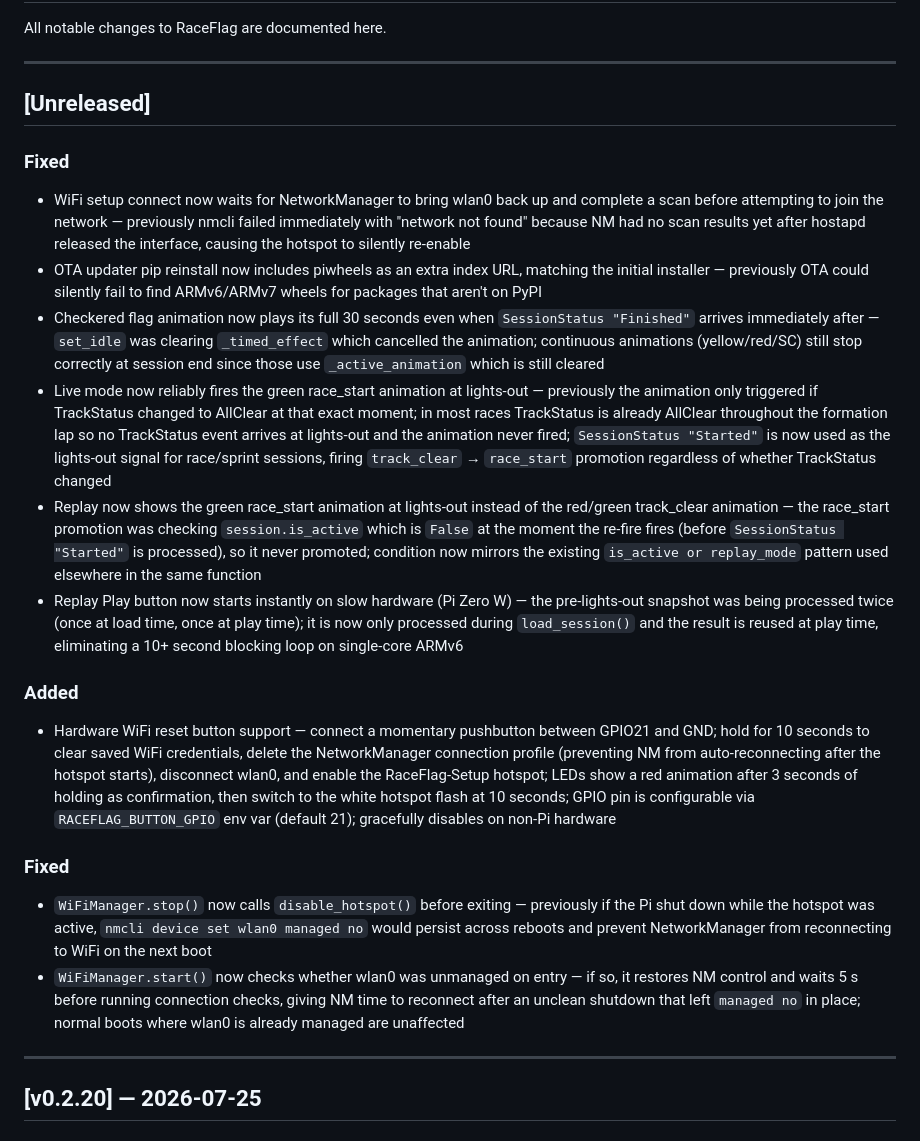
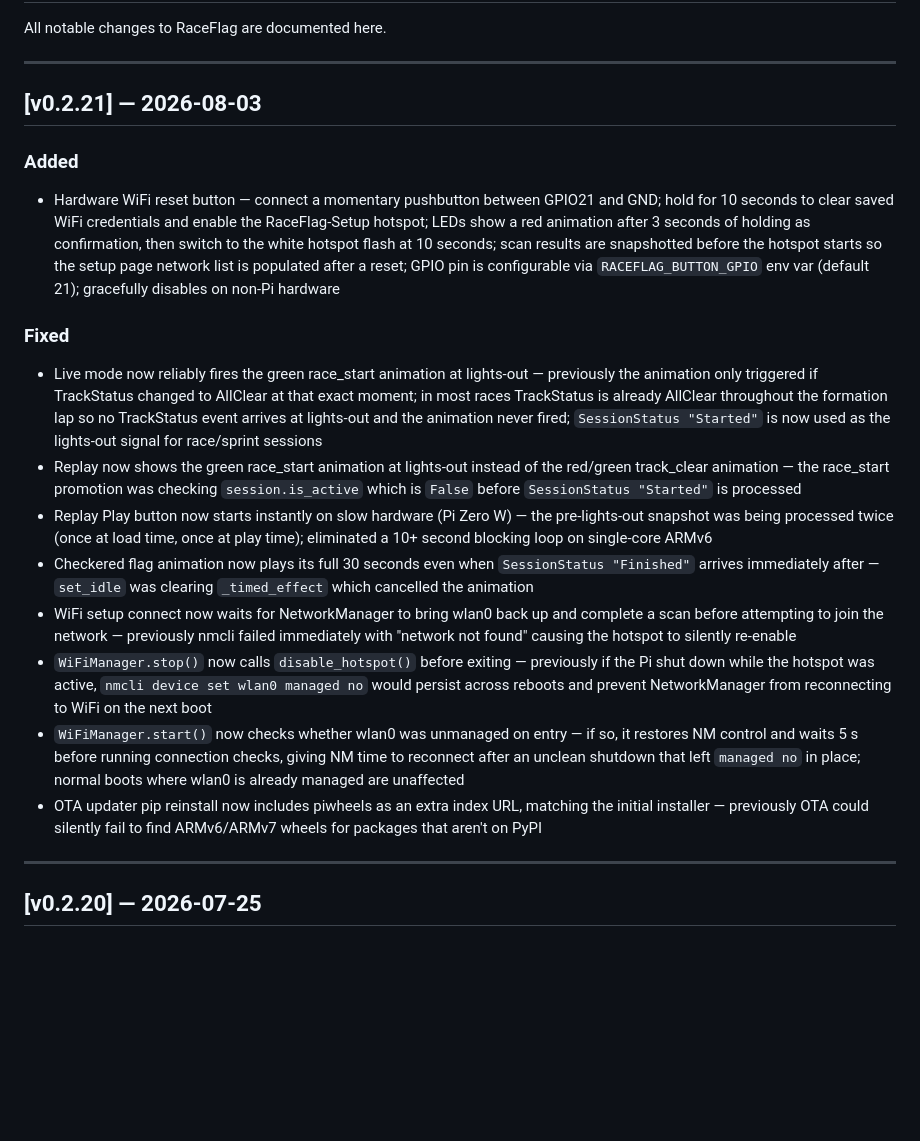
Before and after one commit to prometheusprintingyyc/raceflag, a Markdown page: CHANGELOG.md, the part around the change. Drawn GitHub-style; blank space fills up the shorter version.

Commit message:
chore: mark CHANGELOG for v0.2.21 release
Co-Authored-By: Claude Sonnet 4.6 <noreply@anthropic.com>

```diff
--- a/CHANGELOG.md
+++ b/CHANGELOG.md
@@ -4,22 +4,20 @@ All notable changes to RaceFlag are documented here.
 
 ---
 
-## [Unreleased]
+## [v0.2.21] — 2026-08-03
+
+### Added
+- Hardware WiFi reset button — connect a momentary pushbutton between GPIO21 and GND; hold for 10 seconds to clear saved WiFi credentials and enable the RaceFlag-Setup hotspot; LEDs show a red animation after 3 seconds of holding as confirmation, then switch to the white hotspot flash at 10 seconds; scan results are snapshotted before the hotspot starts so the setup page network list is populated after a reset; GPIO pin is configurable via `RACEFLAG_BUTTON_GPIO` env var (default 21); gracefully disables on non-Pi hardware
 
 ### Fixed
-- WiFi setup connect now waits for NetworkManager to bring wlan0 back up and complete a scan before attempting to join the network — previously nmcli failed immediately with "network not found" because NM had no scan results yet after hostapd released the interface, causing the hotspot to silently re-enable
-- OTA updater pip reinstall now includes piwheels as an extra index URL, matching the initial installer — previously OTA could silently fail to find ARMv6/ARMv7 wheels for packages that aren't on PyPI
-- Checkered flag animation now plays its full 30 seconds even when `SessionStatus "Finished"` arrives immediately after — `set_idle` was clearing `_timed_effect` which cancelled the animation; continuous animations (yellow/red/SC) still stop correctly at session end since those use `_active_animation` which is still cleared
-- Live mode now reliably fires the green race_start animation at lights-out — previously the animation only triggered if TrackStatus changed to AllClear at that exact moment; in most races TrackStatus is already AllClear throughout the formation lap so no TrackStatus event arrives at lights-out and the animation never fired; `SessionStatus "Started"` is now used as the lights-out signal for race/sprint sessions, firing `track_clear` → `race_start` promotion regardless of whether TrackStatus changed
-- Replay now shows the green race_start animation at lights-out instead of the red/green track_clear animation — the race_start promotion was checking `session.is_active` which is `False` at the moment the re-fire fires (before `SessionStatus "Started"` is processed), so it never promoted; condition now mirrors the existing `is_active or replay_mode` pattern used elsewhere in the same function
-- Replay Play button now starts instantly on slow hardware (Pi Zero W) — the pre-lights-out snapshot was being processed twice (once at load time, once at play time); it is now only processed during `load_session()` and the result is reused at play time, eliminating a 10+ second blocking loop on single-core ARMv6
-
-### Added
-- Hardware WiFi reset button support — connect a momentary pushbutton between GPIO21 and GND; hold for 10 seconds to clear saved WiFi credentials, delete the NetworkManager connection profile (preventing NM from auto-reconnecting after the hotspot starts), disconnect wlan0, and enable the RaceFlag-Setup hotspot; LEDs show a red animation after 3 seconds of holding as confirmation, then switch to the white hotspot flash at 10 seconds; GPIO pin is configurable via `RACEFLAG_BUTTON_GPIO` env var (default 21); gracefully disables on non-Pi hardware
-
-### Fixed
+- Live mode now reliably fires the green race_start animation at lights-out — previously the animation only triggered if TrackStatus changed to AllClear at that exact moment; in most races TrackStatus is already AllClear throughout the formation lap so no TrackStatus event arrives at lights-out and the animation never fired; `SessionStatus "Started"` is now used as the lights-out signal for race/sprint sessions
+- Replay now shows the green race_start animation at lights-out instead of the red/green track_clear animation — the race_start promotion was checking `session.is_active` which is `False` before `SessionStatus "Started"` is processed
+- Replay Play button now starts instantly on slow hardware (Pi Zero W) — the pre-lights-out snapshot was being processed twice (once at load time, once at play time); eliminated a 10+ second blocking loop on single-core ARMv6
+- Checkered flag animation now plays its full 30 seconds even when `SessionStatus "Finished"` arrives immediately after — `set_idle` was clearing `_timed_effect` which cancelled the animation
+- WiFi setup connect now waits for NetworkManager to bring wlan0 back up and complete a scan before attempting to join the network — previously nmcli failed immediately with "network not found" causing the hotspot to silently re-enable
 - `WiFiManager.stop()` now calls `disable_hotspot()` before exiting — previously if the Pi shut down while the hotspot was active, `nmcli device set wlan0 managed no` would persist across reboots and prevent NetworkManager from reconnecting to WiFi on the next boot
 - `WiFiManager.start()` now checks whether wlan0 was unmanaged on entry — if so, it restores NM control and waits 5 s before running connection checks, giving NM time to reconnect after an unclean shutdown that left `managed no` in place; normal boots where wlan0 is already managed are unaffected
+- OTA updater pip reinstall now includes piwheels as an extra index URL, matching the initial installer — previously OTA could silently fail to find ARMv6/ARMv7 wheels for packages that aren't on PyPI
 
 ---
 
```
